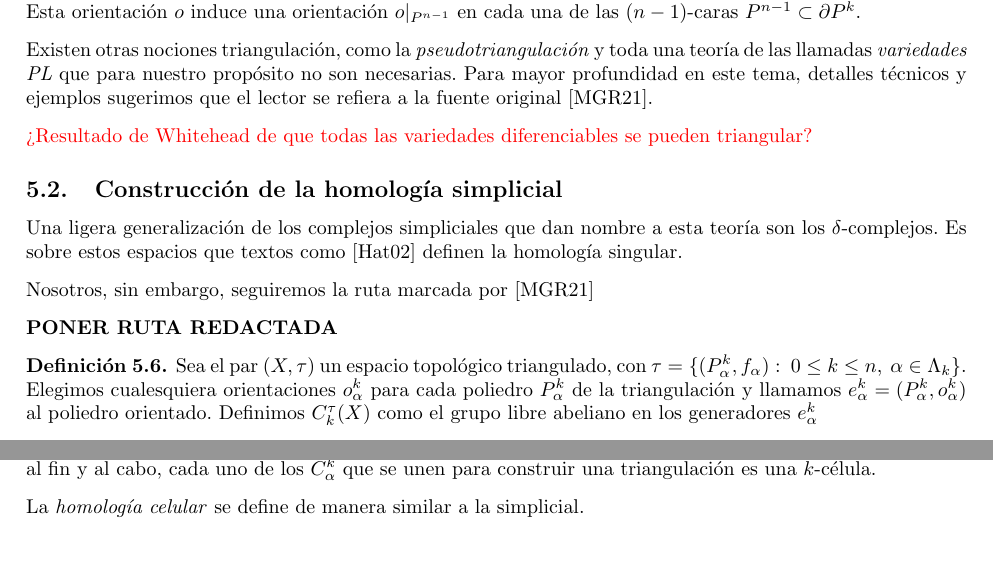
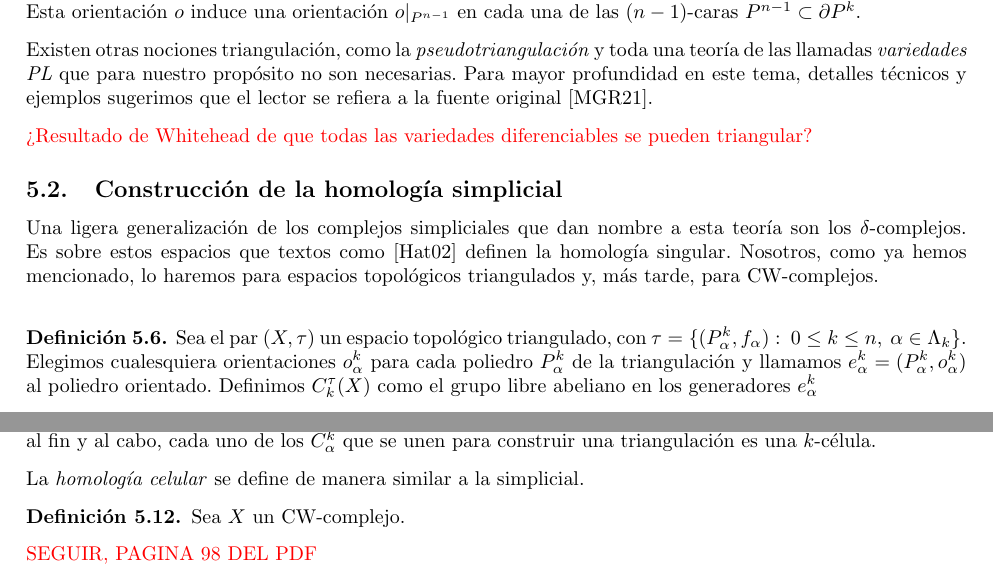
Before and after one commit to qdiazblanco/introduction-to-morse-theory, a LaTeX document (Memoria/main.tex, which reads Memoria/secciones/homologia.tex): two parts of pages 6 and 8 of 8, joined at a grey line, cut so that both start at the same text. Compiled offline with pdfLaTeX.

Commit message:
un pelin mas

```diff
--- a/Memoria/secciones/homologia.tex
+++ b/Memoria/secciones/homologia.tex
@@ -99,11 +99,9 @@ Existen otras nociones triangulación, como la \textit{pseudotriangulación} y t
 
 \subsection{Construcción de la homología simplicial}
 
-Una ligera generalización de los complejos simpliciales que dan nombre a esta teoría son los $\delta$-complejos. Es sobre estos espacios que textos como \cite{hatcher2002} definen la homología singular.
+Una ligera generalización de los complejos simpliciales que dan nombre a esta teoría son los $\delta$-complejos. Es sobre estos espacios que textos como \cite{hatcher2002} definen la homología singular. Nosotros, como ya hemos mencionado, lo haremos para espacios topológicos triangulados y, más tarde, para CW-complejos.
 
-Nosotros, sin embargo, seguiremos la ruta marcada por \cite{munoz2021}
-
-\textbf{PONER RUTA REDACTADA}
+\bigskip
 
 \begin{definition}
     Sea el par $(X,\tau)$ un espacio topológico triangulado, con $\tau = \{(P^k_{\alpha}, f_{\alpha}): ~0\le k \le n, ~\alpha\in \Lambda_k\}$. Elegimos cualesquiera orientaciones $o^k_{\alpha}$ para cada poliedro $P^k_{\alpha}$ de la triangulación y llamamos $e^k_{\alpha}=(P^k_{\alpha},o^k_{\alpha})$ al poliedro orientado. Definimos $C^{\tau}_k(X)$ como el grupo libre abeliano en los generadores $e^k_{\alpha}$
@@ -197,3 +195,9 @@ Uno desearía que los grupos de homología no dependiesen de la triangulación e
  Recordamos que unos de los espacios que tienen especial interés para nosotros, junto con las variedades diferenciables de dimensión finita, son los CW-complejos. Un espacio triangulado constituye un CW-complejo, al fin y al cabo, cada uno de los $C^k_{\alpha}$ que se unen para construir una triangulación es una $k$-célula.
 
  La \textit{homología celular} se define de manera similar a la simplicial.
+
+ \begin{definition}
+    Sea $X$ un CW-complejo.
+ \end{definition}
+
+ {\color{red}SEGUIR, PAGINA 98 DEL PDF}
```
Also changed, not shown: Memoria/main.pdf, 1 other file.
